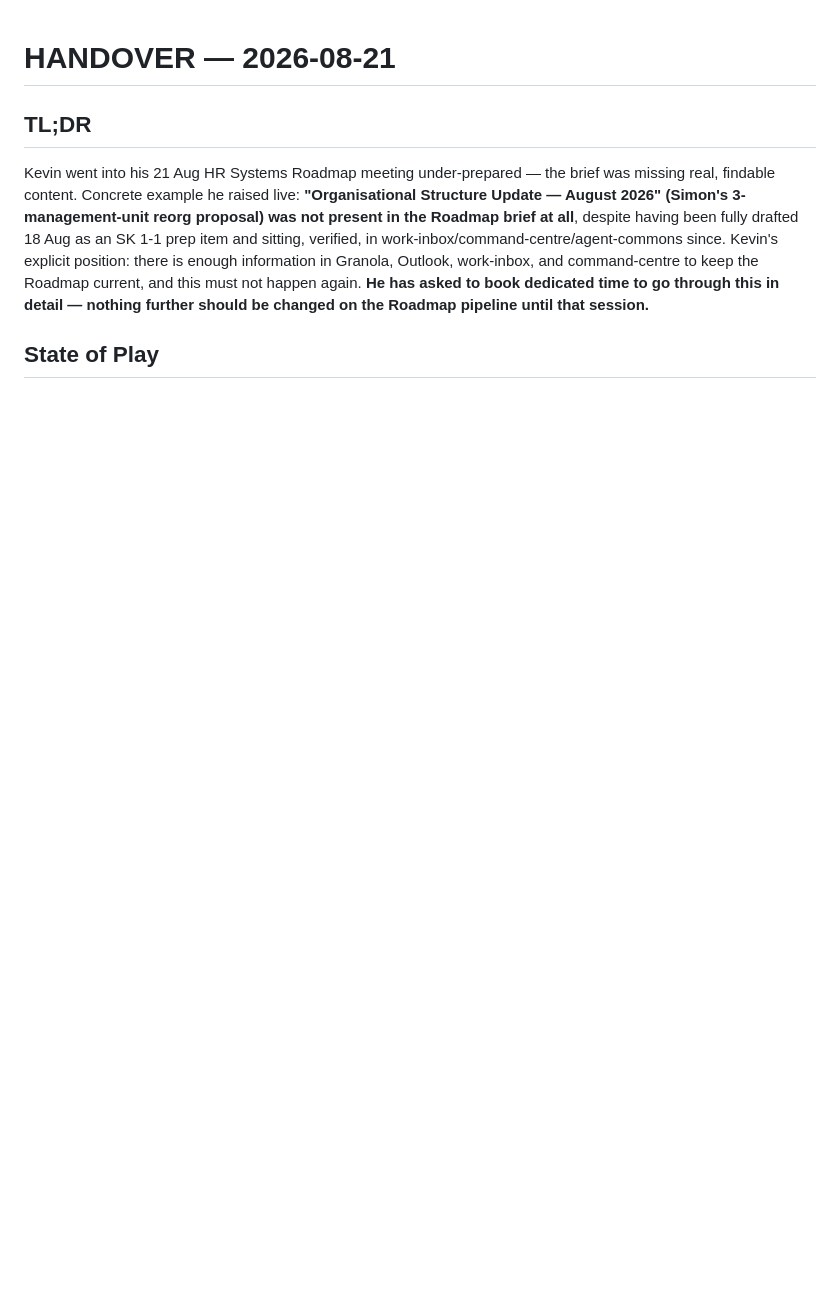
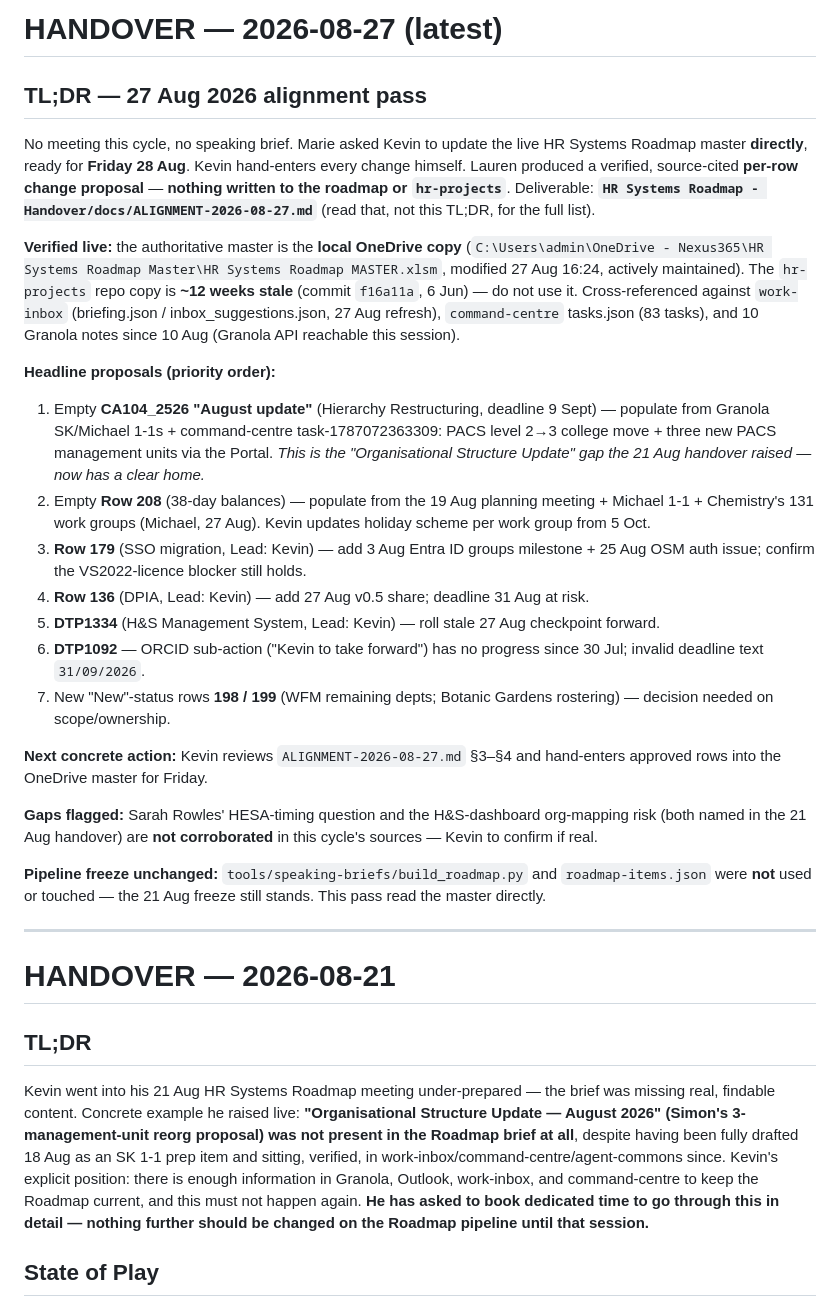
Before and after one commit to begb0037admin/meeting-records, a Markdown page: HR Systems Roadmap - Handover/docs/HANDOVER.md, the part around the change. Rendered like a GitHub page; blank space fills up the shorter version.

```diff
--- a/HR Systems Roadmap - Handover/docs/HANDOVER.md
+++ b/HR Systems Roadmap - Handover/docs/HANDOVER.md
@@ -1,3 +1,27 @@
+# HANDOVER — 2026-08-27 (latest)
+
+## TL;DR — 27 Aug 2026 alignment pass
+No meeting this cycle, no speaking brief. Marie asked Kevin to update the live HR Systems Roadmap master **directly**, ready for **Friday 28 Aug**. Kevin hand-enters every change himself. Lauren produced a verified, source-cited **per-row change proposal** — **nothing written to the roadmap or `hr-projects`**. Deliverable: **`HR Systems Roadmap - Handover/docs/ALIGNMENT-2026-08-27.md`** (read that, not this TL;DR, for the full list).
+
+**Verified live:** the authoritative master is the **local OneDrive copy** (`C:\Users\admin\OneDrive - Nexus365\HR Systems Roadmap Master\HR Systems Roadmap MASTER.xlsm`, modified 27 Aug 16:24, actively maintained). The `hr-projects` repo copy is **~12 weeks stale** (commit `f16a11a`, 6 Jun) — do not use it. Cross-referenced against `work-inbox` (briefing.json / inbox_suggestions.json, 27 Aug refresh), `command-centre` tasks.json (83 tasks), and 10 Granola notes since 10 Aug (Granola API reachable this session).
+
+**Headline proposals (priority order):**
+1. Empty **CA104_2526 "August update"** (Hierarchy Restructuring, deadline 9 Sept) — populate from Granola SK/Michael 1-1s + command-centre task-1787072363309: PACS level 2→3 college move + three new PACS management units via the Portal. *This is the "Organisational Structure Update" gap the 21 Aug handover raised — now has a clear home.*
+2. Empty **Row 208** (38-day balances) — populate from the 19 Aug planning meeting + Michael 1-1 + Chemistry's 131 work groups (Michael, 27 Aug). Kevin updates holiday scheme per work group from 5 Oct.
+3. **Row 179** (SSO migration, Lead: Kevin) — add 3 Aug Entra ID groups milestone + 25 Aug OSM auth issue; confirm the VS2022-licence blocker still holds.
+4. **Row 136** (DPIA, Lead: Kevin) — add 27 Aug v0.5 share; deadline 31 Aug at risk.
+5. **DTP1334** (H&S Management System, Lead: Kevin) — roll stale 27 Aug checkpoint forward.
+6. **DTP1092** — ORCID sub-action ("Kevin to take forward") has no progress since 30 Jul; invalid deadline text `31/09/2026`.
+7. New "New"-status rows **198 / 199** (WFM remaining depts; Botanic Gardens rostering) — decision needed on scope/ownership.
+
+**Next concrete action:** Kevin reviews `ALIGNMENT-2026-08-27.md` §3–§4 and hand-enters approved rows into the OneDrive master for Friday.
+
+**Gaps flagged:** Sarah Rowles' HESA-timing question and the H&S-dashboard org-mapping risk (both named in the 21 Aug handover) are **not corroborated** in this cycle's sources — Kevin to confirm if real.
+
+**Pipeline freeze unchanged:** `tools/speaking-briefs/build_roadmap.py` and `roadmap-items.json` were **not** used or touched — the 21 Aug freeze still stands. This pass read the master directly.
+
+---
+
 # HANDOVER — 2026-08-21
 
 ## TL;DR
```
Also changed, not shown: HR Systems Roadmap - Handover/docs/ALIGNMENT-2026-08-27.md (added, +253 -0 lines).
